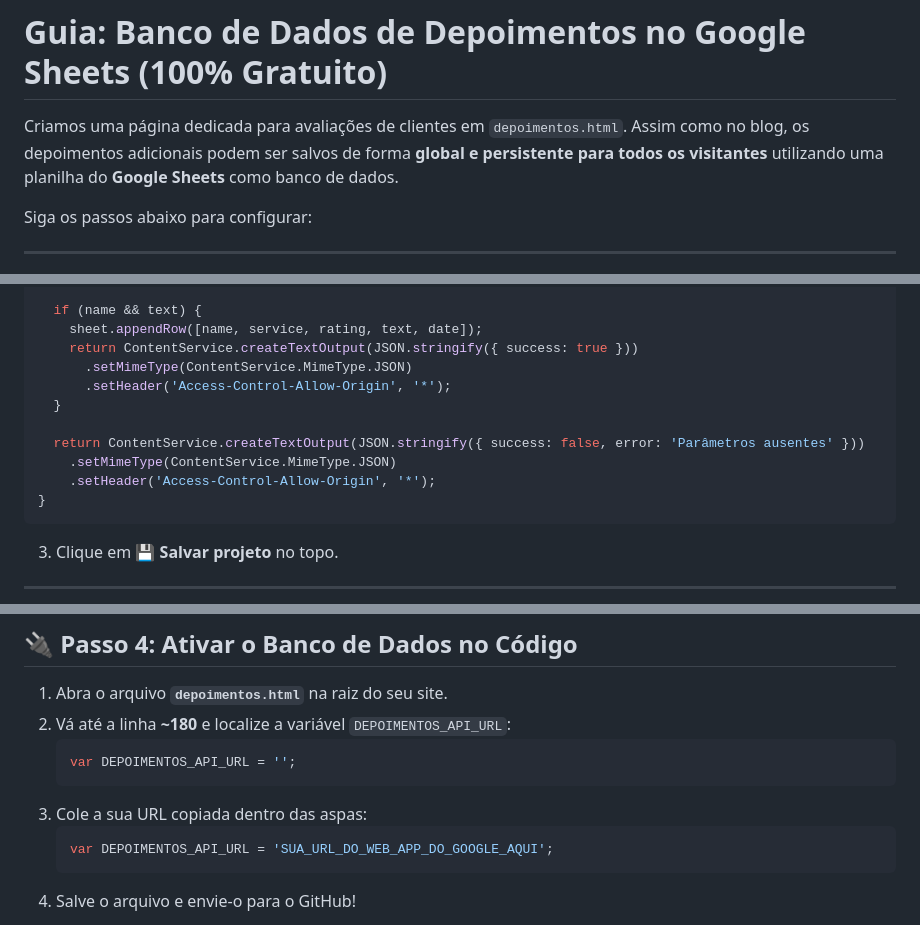
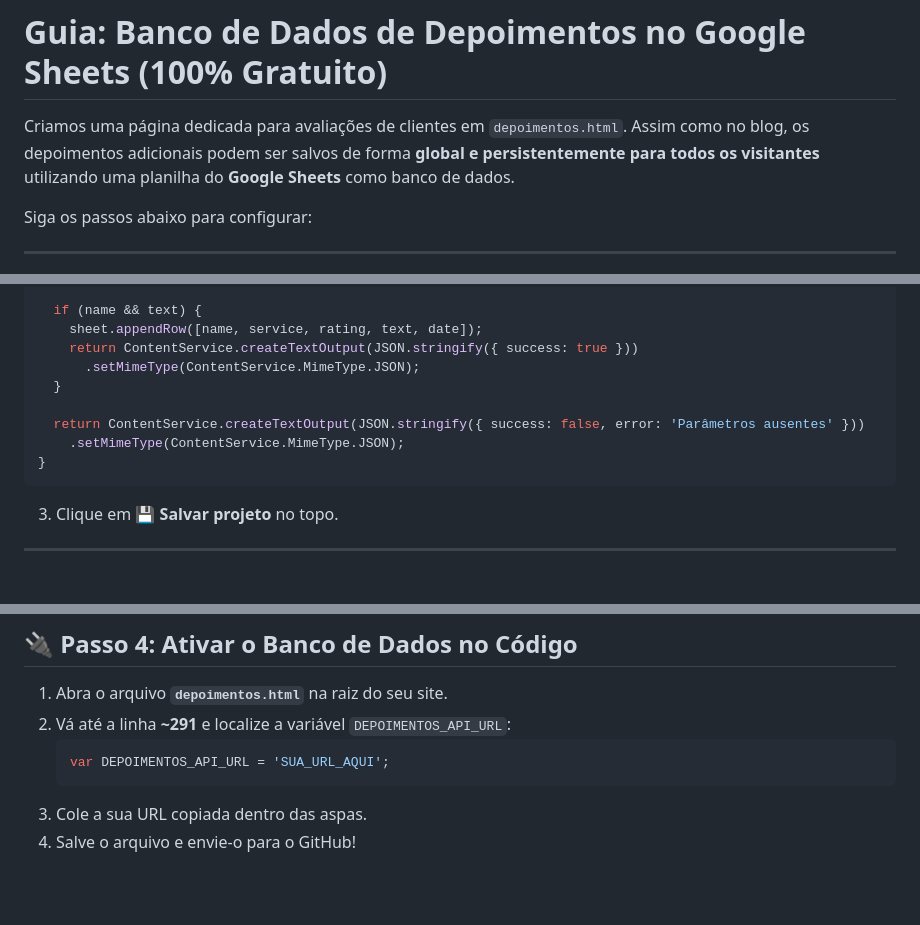
Before and after one commit to williandearaujo/site_elyar, a Markdown page: guia-depoimentos-sheets.md, 3 parts joined by grey strips. Drawn GitHub-style; blank space fills up the shorter version.

````diff
--- a/guia-depoimentos-sheets.md
+++ b/guia-depoimentos-sheets.md
@@ -1,6 +1,6 @@
 # Guia: Banco de Dados de Depoimentos no Google Sheets (100% Gratuito)
 
-Criamos uma página dedicada para avaliações de clientes em `depoimentos.html`. Assim como no blog, os depoimentos adicionais podem ser salvos de forma **global e persistente para todos os visitantes** utilizando uma planilha do **Google Sheets** como banco de dados.
+Criamos uma página dedicada para avaliações de clientes em `depoimentos.html`. Assim como no blog, os depoimentos adicionais podem ser salvos de forma **global e persistentemente para todos os visitantes** utilizando uma planilha do **Google Sheets** como banco de dados.
 
 Siga os passos abaixo para configurar:
 
@@ -61,13 +61,11 @@ function doPost(e) {
   if (name && text) {
     sheet.appendRow([name, service, rating, text, date]);
     return ContentService.createTextOutput(JSON.stringify({ success: true }))
-      .setMimeType(ContentService.MimeType.JSON)
-      .setHeader('Access-Control-Allow-Origin', '*');
+      .setMimeType(ContentService.MimeType.JSON);
   }
 
   return ContentService.createTextOutput(JSON.stringify({ success: false, error: 'Parâmetros ausentes' }))
-    .setMimeType(ContentService.MimeType.JSON)
-    .setHeader('Access-Control-Allow-Origin', '*');
+    .setMimeType(ContentService.MimeType.JSON);
 }
 ```
 
@@ -90,14 +88,11 @@ function doPost(e) {
 
 ## 🔌 Passo 4: Ativar o Banco de Dados no Código
 1. Abra o arquivo **`depoimentos.html`** na raiz do seu site.
-2. Vá até a linha **~180** e localize a variável `DEPOIMENTOS_API_URL`:
+2. Vá até a linha **~291** e localize a variável `DEPOIMENTOS_API_URL`:
    ```javascript
-   var DEPOIMENTOS_API_URL = '';
+   var DEPOIMENTOS_API_URL = 'SUA_URL_AQUI';
    ```
-3. Cole a sua URL copiada dentro das aspas:
-   ```javascript
-   var DEPOIMENTOS_API_URL = 'SUA_URL_DO_WEB_APP_DO_GOOGLE_AQUI';
-   ```
+3. Cole a sua URL copiada dentro das aspas.
 4. Salve o arquivo e envie-o para o GitHub!
 
 Pronto! Agora o seu formulário de depoimentos salvará as mensagens diretamente no Google Sheets e as exibirá no topo da listagem de depoimentos para todos os clientes! Para moderar e remover qualquer avaliação falsa ou indesejada, basta deletar a linha da planilha no Google Drive.
````
Also changed, not shown: guia-comentarios-sheets.md (+8 -13 lines).
